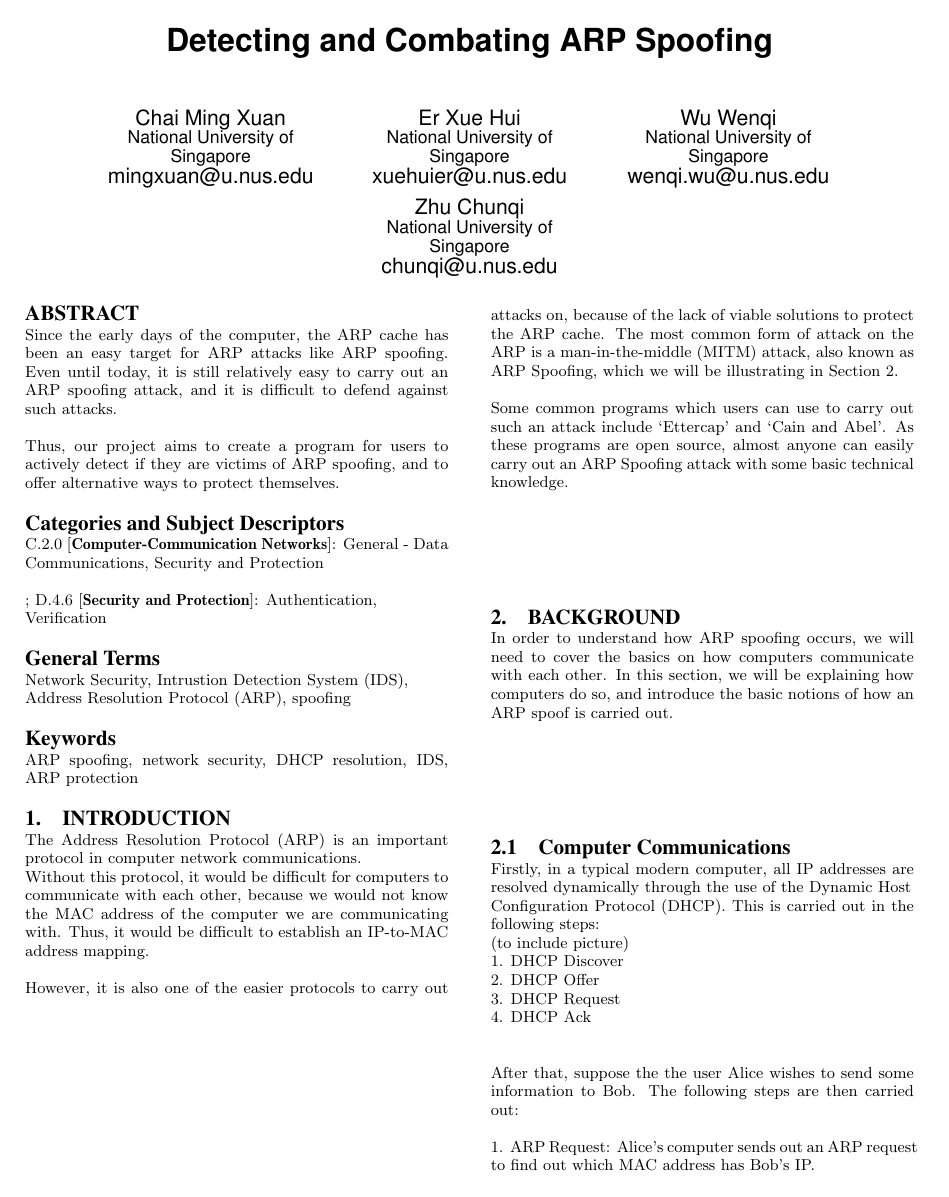
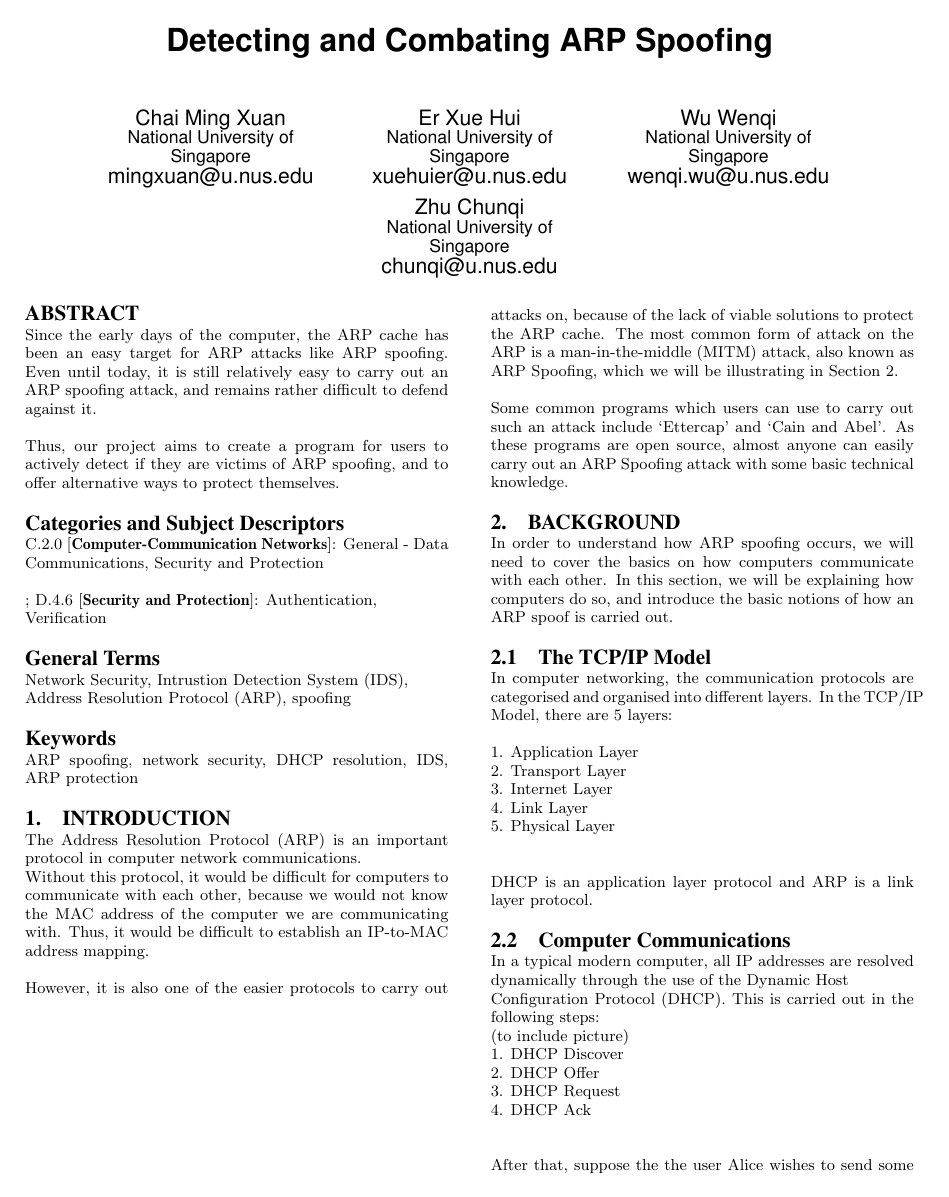
Before and after one commit to cs3235group3/report_template, a LaTeX paper (sigproc-sp.tex): page 1 of 4. Compiled offline with pdfLaTeX.

Commit message:
Update TCP IP Model

```diff
--- a/sigproc-sp.tex
+++ b/sigproc-sp.tex
@@ -96,7 +96,7 @@ Wu Wenqi\\
 }
 \maketitle
 \begin{abstract}
-Since the early days of the computer, the ARP cache has been an easy target for ARP attacks like ARP spoofing. Even until today, it is still relatively easy to carry out an ARP spoofing attack, and it is difficult to defend against such attacks.
+Since the early days of the computer, the ARP cache has been an easy target for ARP attacks like ARP spoofing. Even until today, it is still relatively easy to carry out an ARP spoofing attack, and remains rather difficult to defend against it.
 
 Thus, our project aims to create a program for users to actively detect if they are victims of ARP spoofing, and to offer alternative ways to protect themselves.
 \end{abstract}
@@ -123,8 +123,19 @@ Some common programs which users can use to carry out such an attack include `Et
 \section{Background}
 In order to understand how ARP spoofing occurs, we will need to cover the basics on how computers communicate with each other. In this section, we will be explaining how computers do so, and introduce the basic notions of how an ARP spoof is carried out.
 
+\subsection{The TCP/IP Model}
+In computer networking, the communication protocols are categorised and organised into different layers. In the TCP/IP Model, there are 5 layers:
+
+1. Application Layer\\
+2. Transport Layer\\
+3. Internet Layer\\
+4. Link Layer\\
+5. Physical Layer\\
+
+DHCP is an application layer protocol and ARP is a link layer protocol.
+
 \subsection{Computer Communications}
-Firstly, in a typical modern computer, all IP addresses are resolved dynamically through the use of the Dynamic Host \\Configuration Protocol (DHCP). This is carried out in the following steps: \\
+In a typical modern computer, all IP addresses are resolved dynamically through the use of the Dynamic Host \\Configuration Protocol (DHCP). This is carried out in the following steps: \\
 (to include picture) \\
 1. DHCP Discover \\
 2. DHCP Offer \\
```
Also changed, not shown: sigproc-sp.pdf, 3 other files.
